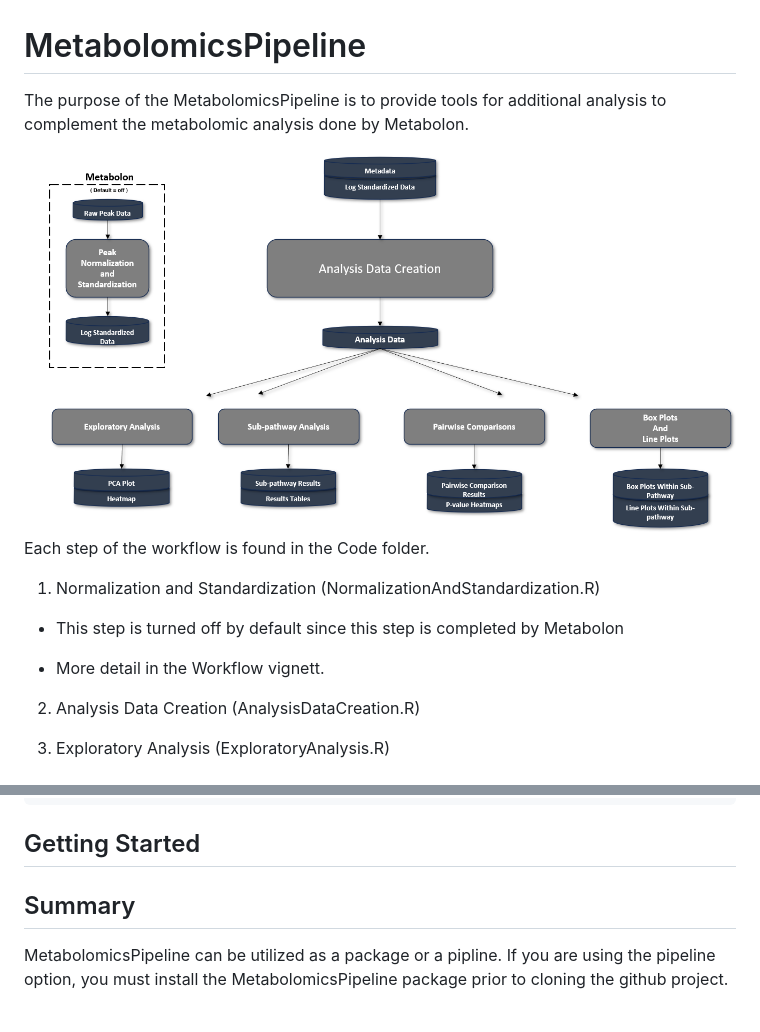
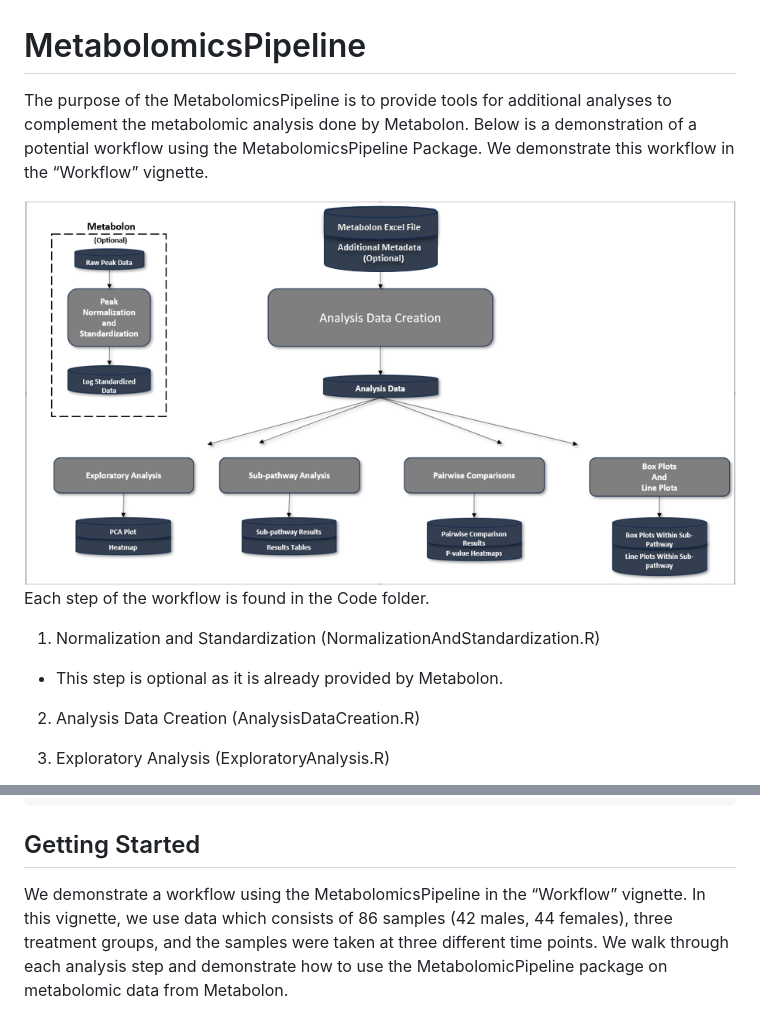
Before and after one commit to datalifecycle-ua/MetabolomicsPipeline, a Markdown page: README.md, 2 parts joined by grey strips. Drawn GitHub-style; pictures changed too: Workflow.png.

```diff
--- a/README.md
+++ b/README.md
@@ -7,8 +7,10 @@
 <!-- badges: end -->
 
 The purpose of the MetabolomicsPipeline is to provide tools for
-additional analysis to complement the metabolomic analysis done by
-Metabolon.
+additional analyses to complement the metabolomic analysis done by
+Metabolon. Below is a demonstration of a potential workflow using the
+MetabolomicsPipeline Package. We demonstrate this workflow in the
+“Workflow” vignette.
 
 <img src="Workflow.png"/>
 
@@ -17,10 +19,7 @@ Each step of the workflow is found in the Code folder.
 1.  Normalization and Standardization
     (NormalizationAndStandardization.R)
 
-- This step is turned off by default since this step is completed by
-  Metabolon
-
-- More detail in the Workflow vignett.
+- This step is optional as it is already provided by Metabolon.
 
 2.  Analysis Data Creation (AnalysisDataCreation.R)
 
@@ -44,8 +43,9 @@ devtools::install_github("JoelParkerUofA/MetabolomicsPipeline")
 
 ## Getting Started
 
-## Summary
-
-MetabolomicsPipeline can be utilized as a package or a pipline. If you
-are using the pipeline option, you must install the MetabolomicsPipeline
-package prior to cloning the github project.
+We demonstrate a workflow using the MetabolomicsPipeline in the
+“Workflow” vignette. In this vignette, we use data which consists of 86
+samples (42 males, 44 females), three treatment groups, and the samples
+were taken at three different time points. We walk through each analysis
+step and demonstrate how to use the MetabolomicPipeline package on
+metabolomic data from Metabolon.
```
Also changed, not shown: 8 other files.
